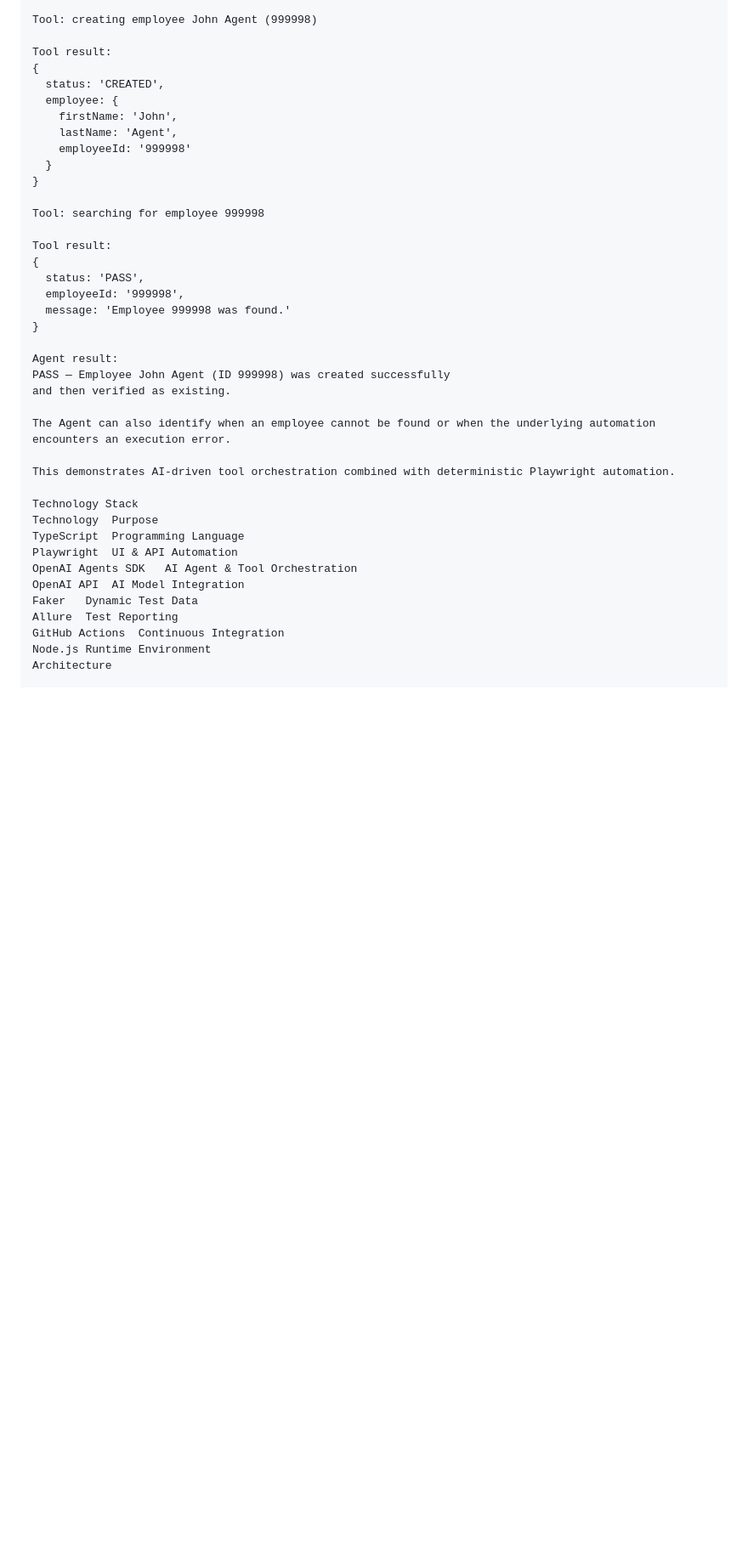
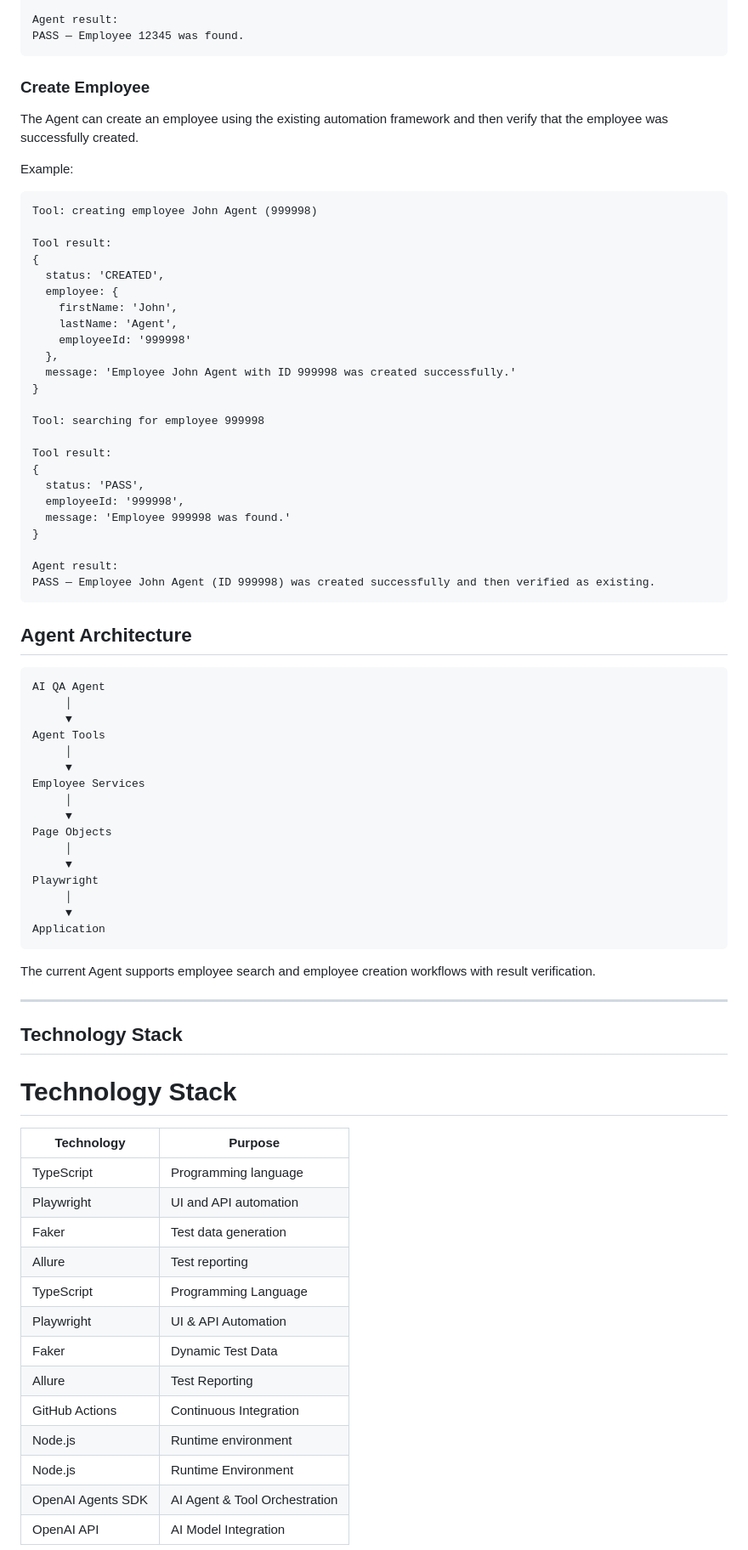
Before and after one commit to Sfm29/Employee_Management_Automation, a Markdown page: README.md, the part around one of its changes. Shown at 85% size. Rendered like a GitHub page; blank space fills up the shorter version.

````diff
--- a/README.md
+++ b/README.md
@@ -106,4 +140,15 @@ Example execution:
 
+Agent result:
+PASS — Employee 12345 was found.
+```
+
+### Create Employee
+
+The Agent can create an employee using the existing automation framework and then verify that the employee was successfully created.
+
+Example:
+
+```text
 Tool: creating employee John Agent (999998)
 
 Tool result:
@@ -113,7 +158,8 @@ Tool result:
     firstName: 'John',
     lastName: 'Agent',
     employeeId: '999998'
-  }
+  },
+  message: 'Employee John Agent with ID 999998 was created successfully.'
 }
 
 Tool: searching for employee 999998
@@ -126,21 +172,51 @@ Tool result:
 }
 
 Agent result:
-PASS — Employee John Agent (ID 999998) was created successfully
-and then verified as existing.
+PASS — Employee John Agent (ID 999998) was created successfully and then verified as existing.
+```
 
-The Agent can also identify when an employee cannot be found or when the underlying automation encounters an execution error.
+## Agent Architecture
 
-This demonstrates AI-driven tool orchestration combined with deterministic Playwright automation.
+```text
+AI QA Agent
+     │
+     ▼
+Agent Tools
+     │
+     ▼
+Employee Services
+     │
+     ▼
+Page Objects
+     │
+     ▼
+Playwright
+     │
+     ▼
+Application
+```
 
-Technology Stack
-Technology	Purpose
-TypeScript	Programming Language
-Playwright	UI & API Automation
-OpenAI Agents SDK	AI Agent & Tool Orchestration
-OpenAI API	AI Model Integration
-Faker	Dynamic Test Data
-Allure	Test Reporting
-GitHub Actions	Continuous Integration
-Node.js	Runtime Environment
-Architecture
+The current Agent supports employee search and employee creation workflows with result verification.
+
+---
+
+## Technology Stack
+
+# Technology Stack
+
+| Technology        | Purpose                       |
+| ----------------- | ----------------------------- |
+| TypeScript        | Programming language          |
+| Playwright        | UI and API automation         |
+| Faker             | Test data generation          |
+| Allure            | Test reporting                |
+| TypeScript        | Programming Language          |
+| Playwright        | UI & API Automation            |
+| Faker             | Dynamic Test Data             |
+| Allure             | Test Reporting                |
+| GitHub Actions    | Continuous Integration        |
+| Node.js           | Runtime environment           |
+| Node.js           | Runtime Environment           |
+| OpenAI Agents SDK | AI Agent & Tool Orchestration |
+| OpenAI API        | AI Model Integration          |
+
````
Also changed, not shown: other parts of README.md (+292 -137 lines).
